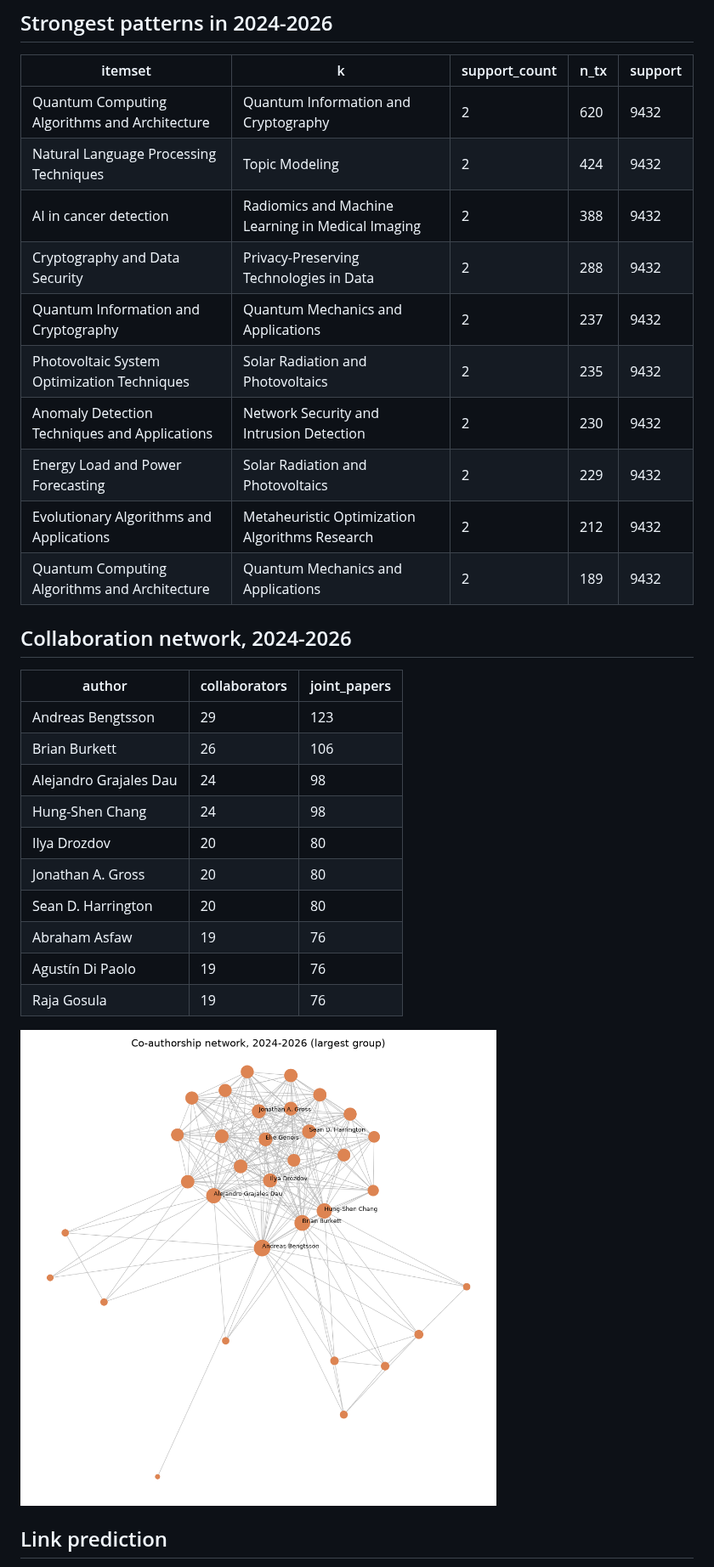
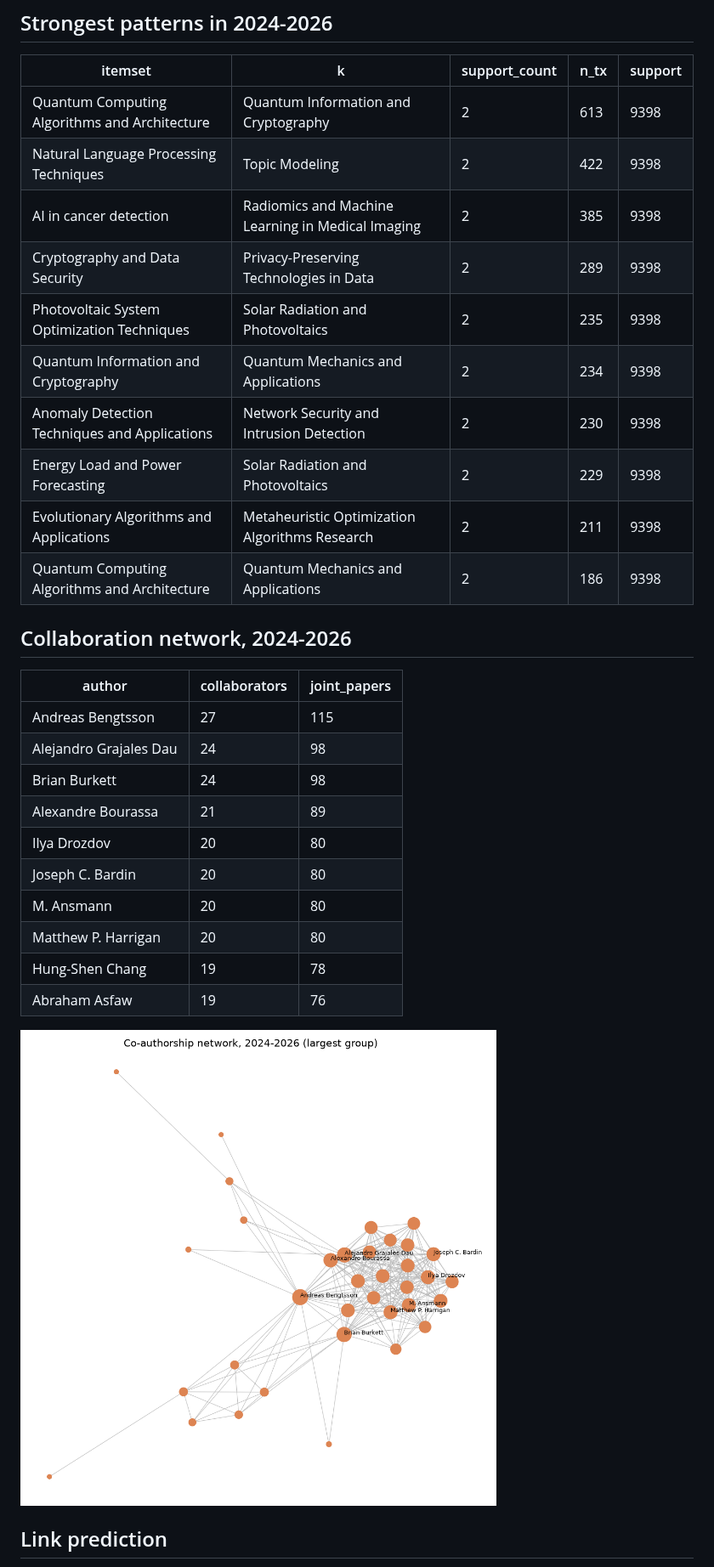
Before and after one commit to muhammad-talha04/scholarly-pattern-explorer, a Markdown page: docs/LATEST.md, the part around one of its changes. Shown at 85% size. GitHub-like rendering; pictures changed too: docs/charts/coauthor_network.png.

Commit message:
Weekly data snapshot: openalex (2026-09-15)

```diff
--- a/docs/LATEST.md
+++ b/docs/LATEST.md
@@ -38,30 +38,30 @@ _Generated 2026-09-15 20:12. Corpus: 188,968 papers, 319,237 authors,
 ## Strongest patterns in 2024-2026
 | itemset | k | support_count | n_tx | support |
 |---|---|---|---|---|
-| Quantum Computing Algorithms and Architecture | Quantum Information and Cryptography | 2 | 620 | 9432 | 0.06573367260390162 |
-| Natural Language Processing Techniques | Topic Modeling | 2 | 424 | 9432 | 0.04495335029686175 |
-| AI in cancer detection | Radiomics and Machine Learning in Medical Imaging | 2 | 388 | 9432 | 0.041136556403731976 |
-| Cryptography and Data Security | Privacy-Preserving Technologies in Data | 2 | 288 | 9432 | 0.030534351145038167 |
-| Quantum Information and Cryptography | Quantum Mechanics and Applications | 2 | 237 | 9432 | 0.025127226463104325 |
-| Photovoltaic System Optimization Techniques | Solar Radiation and Photovoltaics | 2 | 235 | 9432 | 0.02491518235793045 |
-| Anomaly Detection Techniques and Applications | Network Security and Intrusion Detection | 2 | 230 | 9432 | 0.02438507209499576 |
-| Energy Load and Power Forecasting | Solar Radiation and Photovoltaics | 2 | 229 | 9432 | 0.02427905004240882 |
-| Evolutionary Algorithms and Applications | Metaheuristic Optimization Algorithms Research | 2 | 212 | 9432 | 0.022476675148430873 |
-| Quantum Computing Algorithms and Architecture | Quantum Mechanics and Applications | 2 | 189 | 9432 | 0.020038167938931296 |
+| Quantum Computing Algorithms and Architecture | Quantum Information and Cryptography | 2 | 613 | 9398 | 0.06522664396680145 |
+| Natural Language Processing Techniques | Topic Modeling | 2 | 422 | 9398 | 0.04490317088742286 |
+| AI in cancer detection | Radiomics and Machine Learning in Medical Imaging | 2 | 385 | 9398 | 0.04096616301340711 |
+| Cryptography and Data Security | Privacy-Preserving Technologies in Data | 2 | 289 | 9398 | 0.03075122366460949 |
+| Photovoltaic System Optimization Techniques | Solar Radiation and Photovoltaics | 2 | 235 | 9398 | 0.025005320280910834 |
+| Quantum Information and Cryptography | Quantum Mechanics and Applications | 2 | 234 | 9398 | 0.02489891466269419 |
+| Anomaly Detection Techniques and Applications | Network Security and Intrusion Detection | 2 | 230 | 9398 | 0.024473292189827623 |
+| Energy Load and Power Forecasting | Solar Radiation and Photovoltaics | 2 | 229 | 9398 | 0.02436688657161098 |
+| Evolutionary Algorithms and Applications | Metaheuristic Optimization Algorithms Research | 2 | 211 | 9398 | 0.02245158544371143 |
+| Quantum Computing Algorithms and Architecture | Quantum Mechanics and Applications | 2 | 186 | 9398 | 0.01979144498829538 |
 
 ## Collaboration network, 2024-2026
 | author | collaborators | joint_papers |
 |---|---|---|
-| Andreas Bengtsson | 29 | 123 |
-| Brian Burkett | 26 | 106 |
+| Andreas Bengtsson | 27 | 115 |
 | Alejandro Grajales Dau | 24 | 98 |
-| Hung-Shen Chang | 24 | 98 |
+| Brian Burkett | 24 | 98 |
+| Alexandre Bourassa | 21 | 89 |
 | Ilya Drozdov | 20 | 80 |
-| Jonathan A. Gross | 20 | 80 |
-| Sean D. Harrington | 20 | 80 |
+| Joseph C. Bardin | 20 | 80 |
+| M. Ansmann | 20 | 80 |
+| Matthew P. Harrigan | 20 | 80 |
+| Hung-Shen Chang | 19 | 78 |
 | Abraham Asfaw | 19 | 76 |
-| Agustín Di Paolo | 19 | 76 |
-| Raja Gosula | 19 | 76 |
 
 ![network](charts/coauthor_network.png)
 
```
Also changed, not shown: other parts of docs/LATEST.md (+23 -31 lines), docs/charts/link_model_auc.png, docs/charts/papers_per_year.png, docs/charts/pattern_lifecycles.png, 7 other files.
